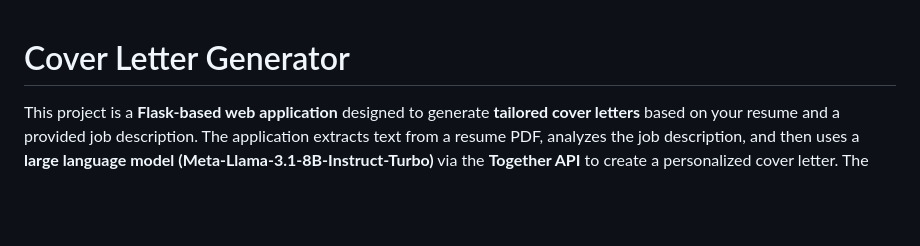
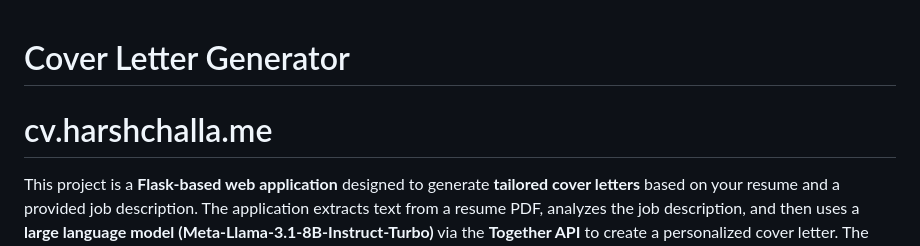
Before and after one commit to Harshchalla/CvGenerator, a Markdown page: README.md, the part around the change. GitHub-like rendering; blank space fills up the shorter version.

```diff
--- a/README.md
+++ b/README.md
@@ -1,5 +1,5 @@
 # Cover Letter Generator
-
+# cv.harshchalla.me
 This project is a **Flask-based web application** designed to generate **tailored cover letters** based on your resume and a provided job description. The application extracts text from a resume PDF, analyzes the job description, and then uses a **large language model (Meta-Llama-3.1-8B-Instruct-Turbo)** via the **Together API** to create a personalized cover letter. The generated cover letter is saved as a PDF and can be downloaded by the user.
 
 ## Features
```
